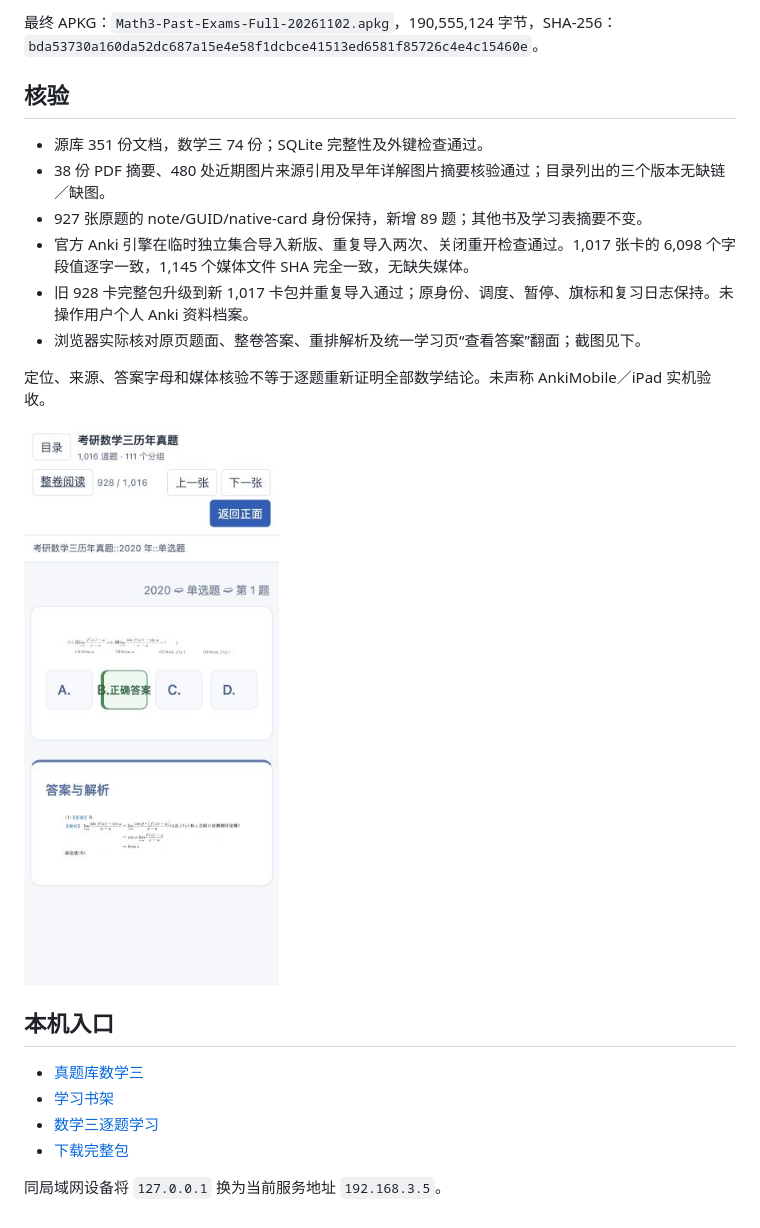
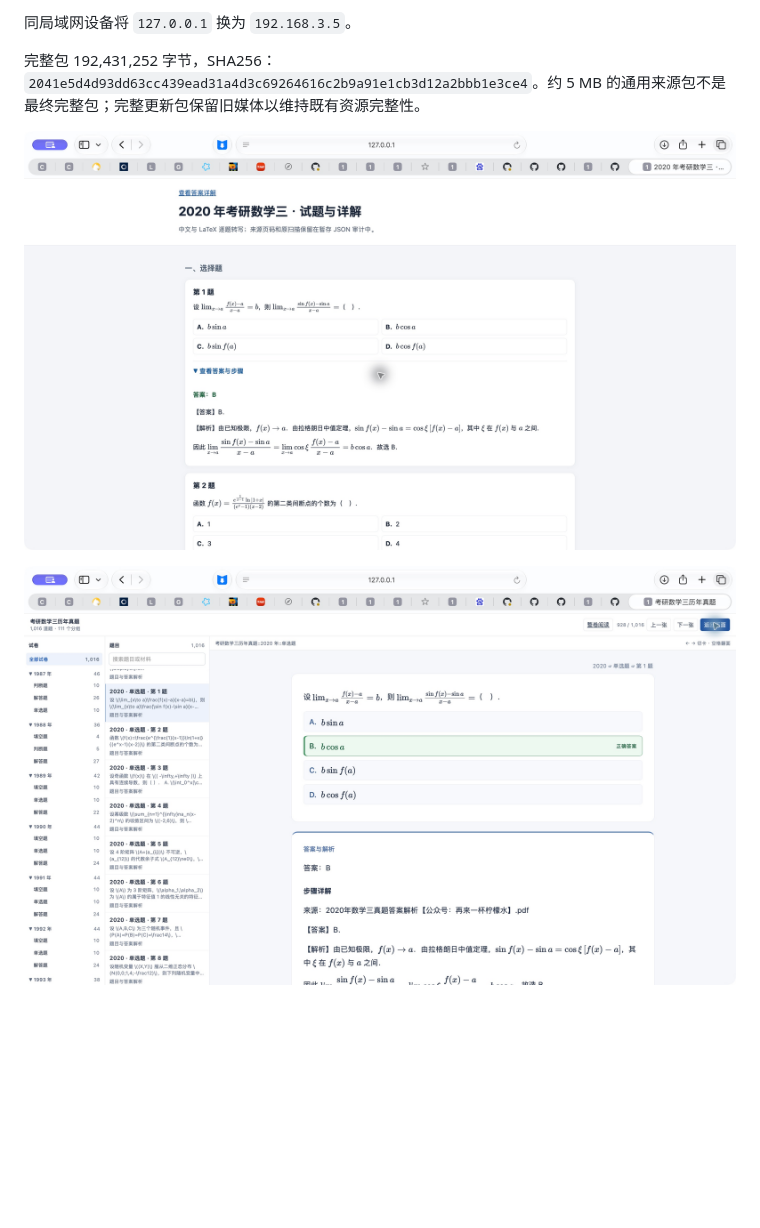
Before and after one commit to CHNragdoll/anki-pipeline, a Markdown page: docs/MATH3_DETAILS_20261102.md, the part around one of its changes. Rendered like a GitHub page; pictures changed too: assets/screenshots/math3-latex-20261102/safari-2020-q1.png (added), assets/screenshots/math3-latex-20261102/safari-web-answer.png (added); blank space fills up the shorter version.

```diff
--- a/docs/MATH3_DETAILS_20261102.md
+++ b/docs/MATH3_DETAILS_20261102.md
@@ -22,24 +30,8 @@
 
-最终 APKG：`Math3-Past-Exams-Full-20261102.apkg`，190,555,124 字节，SHA-256：`bda53730a160da52dc687a15e4e58f1dcbce41513ed6581f85726c4e4c15460e`。
+同局域网设备将 `127.0.0.1` 换为 `192.168.3.5`。
 
-## 核验
+完整包 192,431,252 字节，SHA256：`2041e5d4d93dd63cc439ead31a4d3c69264616c2b9a91e1cb3d12a2bbb1e3ce4`。约 5 MB 的通用来源包不是最终完整包；完整更新包保留旧媒体以维持既有资源完整性。
 
-- 源库 351 份文档，数学三 74 份；SQLite 完整性及外键检查通过。
-- 38 份 PDF 摘要、480 处近期图片来源引用及早年详解图片摘要核验通过；目录列出的三个版本无缺链／缺图。
-- 927 张原题的 note/GUID/native-card 身份保持，新增 89 题；其他书及学习表摘要不变。
-- 官方 Anki 引擎在临时独立集合导入新版、重复导入两次、关闭重开检查通过。1,017 张卡的 6,098 个字段值逐字一致，1,145 个媒体文件 SHA 完全一致，无缺失媒体。
-- 旧 928 卡完整包升级到新 1,017 卡包并重复导入通过；原身份、调度、暂停、旗标和复习日志保持。未操作用户个人 Anki 资料档案。
-- 浏览器实际核对原页题面、整卷答案、重排解析及统一学习页“查看答案”翻面；截图见下。
+![Safari 原文与 LaTeX 步骤](../assets/screenshots/math3-latex-20261102/safari-2020-q1.png)
 
-定位、来源、答案字母和媒体核验不等于逐题重新证明全部数学结论。未声称 AnkiMobile／iPad 实机验收。
-
-![2020 年数学三题面与原页解析](../assets/screenshots/math3-details-20261102/math3-2020-answer.jpg)
-
-## 本机入口
-
-- [真题库数学三](http://127.0.0.1:8765/exam-library/math3/index.htm)
-- [学习书架](http://127.0.0.1:8771/)
-- [数学三逐题学习](http://127.0.0.1:8771/math3-details-delivery-20261102/web/index.html)
-- [下载完整包](http://127.0.0.1:8771/math3-details-delivery-20261102/Math3-Past-Exams-Full-20261102.apkg)
-
-同局域网设备将 `127.0.0.1` 换为当前服务地址 `192.168.3.5`。
+![最终 Web 背面](../assets/screenshots/math3-latex-20261102/safari-web-answer.png)
```
Also changed, not shown: other parts of docs/MATH3_DETAILS_20261102.md (+19 -11 lines), README.md (+8 -8 lines), 3 other files.
